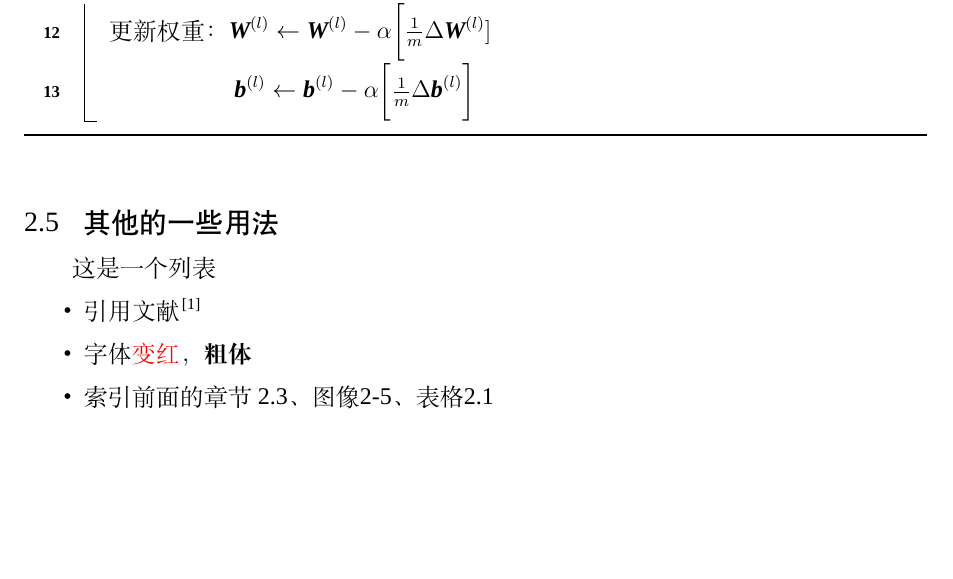
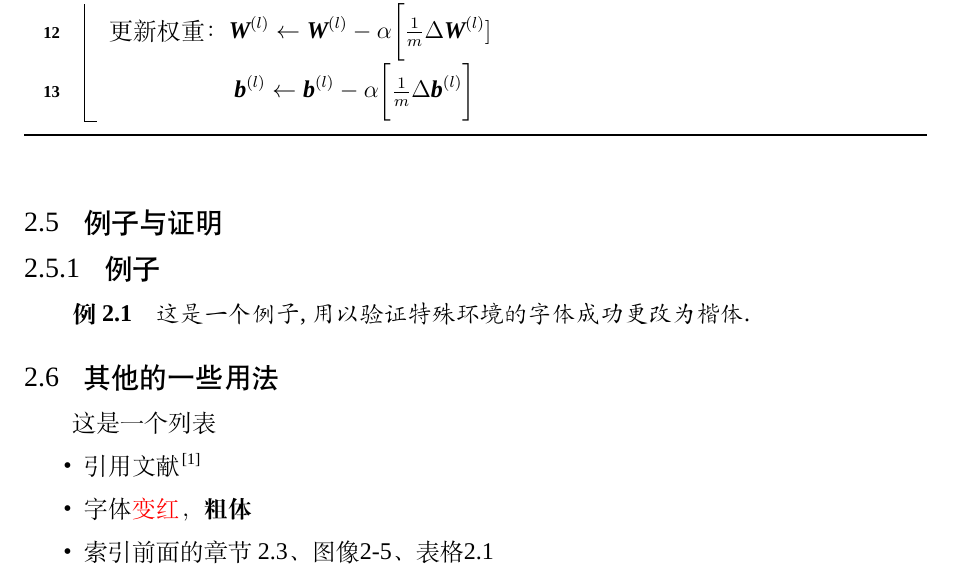
Before and after one commit to SYSU-SCC/sysu-thesis, a LaTeX thesis (main.tex, which reads docs/chap02.tex, sysuthesis.cls): part of page 11 of 17, cut so that both start at the same text, the shorter picture padded with empty space. Compiled offline with XeLaTeX; a missing font is replaced by an installed copy or a similar font.

Commit message:
enhancement(theorem style): 特殊环境采用楷体, 缩进
close #20

```diff
--- a/docs/chap02.tex
+++ b/docs/chap02.tex
@@ -86,6 +86,12 @@
 \label{algo:sgd}
 \end{algorithm}
 
+\section{例子与证明}
+\subsection{例子}
+\begin{eg}
+  这是一个例子, 用以验证特殊环境的字体成功更改为楷体.
+\end{eg}
+
 \section{其他的一些用法}
 \label{sec:font}
 这是一个列表
--- a/sysuthesis.cls
+++ b/sysuthesis.cls
@@ -31,7 +31,7 @@
 \RequirePackage{listings}
 \RequirePackage{longtable}
 \RequirePackage[section]{placeins}
-\RequirePackage[chinese, onelanguage,linesnumbered,algochapter,ruled,vlined]{packages/algorithm2e}%不需要描述算法时把这行去掉
+\RequirePackage[chinese, onelanguage,linesnumbered,algochapter,ruled,vlined]{packages/algorithm2e}
 \RequirePackage{enumitem}
 \RequirePackage{bbm}
 \RequirePackage{bm}
@@ -178,7 +178,7 @@
 \newcommand\eabstract[1]{\def\@eabstract{#1}}
 
 \newcommand{\norm}[1]{\left\lVert#1\right\rVert}
-\newtheoremstyle{dotless}{3pt}{3pt}{\normalfont}{}{\bfseries}{}{ }{}
+\newtheoremstyle{dotless}{3pt}{3pt}{\kaishu}{2em}{\bfseries}{}{\ccwd}{}
 \theoremstyle{dotless}
 \newtheorem{theorem}{{定理}}[chapter]
 \newtheorem{proposition}{{命题}}[chapter]
```
Also changed, not shown: main.pdf.
